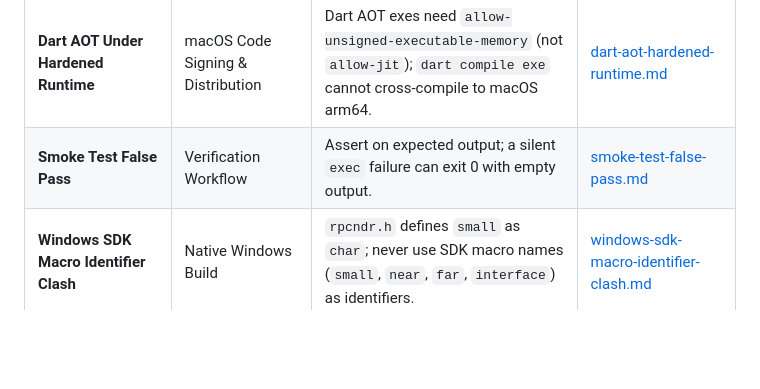
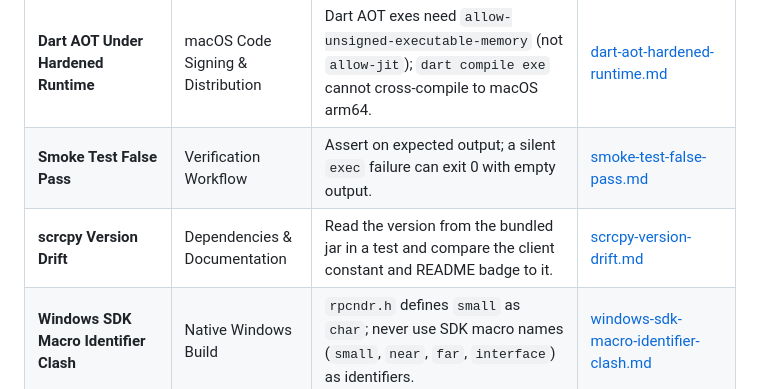
Before and after one commit to az-coder-123/azdroid, a Markdown page: docs/lessons-learned/README.md, the part around the change. Rendered like a GitHub page; blank space fills up the shorter version.

Commit message:
docs: record the pinned scrcpy version and the drift lesson
Co-Authored-By: Claude Opus 5.5 <noreply@anthropic.com>

```diff
--- a/docs/lessons-learned/README.md
+++ b/docs/lessons-learned/README.md
@@ -49,6 +49,7 @@ Whenever an intricate bug, OS-level anomaly, or non-obvious platform behavior is
 | **Bundling Third-Party Binaries (adb)** | Distribution & Code Signing | Pin to vendor checksums, ship only imported files, keep the vendor signature, and prefer the user's installed copy. | [bundling-third-party-binaries.md](bundling-third-party-binaries.md) |
 | **Dart AOT Under Hardened Runtime** | macOS Code Signing & Distribution | Dart AOT exes need `allow-unsigned-executable-memory` (not `allow-jit`); `dart compile exe` cannot cross-compile to macOS arm64. | [dart-aot-hardened-runtime.md](dart-aot-hardened-runtime.md) |
 | **Smoke Test False Pass** | Verification Workflow | Assert on expected output; a silent `exec` failure can exit 0 with empty output. | [smoke-test-false-pass.md](smoke-test-false-pass.md) |
+| **scrcpy Version Drift** | Dependencies & Documentation | Read the version from the bundled jar in a test and compare the client constant and README badge to it. | [scrcpy-version-drift.md](scrcpy-version-drift.md) |
 | **Windows SDK Macro Identifier Clash** | Native Windows Build | `rpcndr.h` defines `small` as `char`; never use SDK macro names (`small`, `near`, `far`, `interface`) as identifiers. | [windows-sdk-macro-identifier-clash.md](windows-sdk-macro-identifier-clash.md) |
 | **Unauthorized Device Silent Black Screen** | Streaming & ADB Authorization | Check `adb devices` state before starting scrcpy and show actionable `StreamStartFailure` guidance instead of a black viewport. | [unauthorized-device-silent-black-screen.md](unauthorized-device-silent-black-screen.md) |
 
```
Also changed, not shown: docs/lessons-learned/scrcpy-version-drift.md (added, +31 -0 lines), docs/native-video-contract.md (+2 -0 lines).
